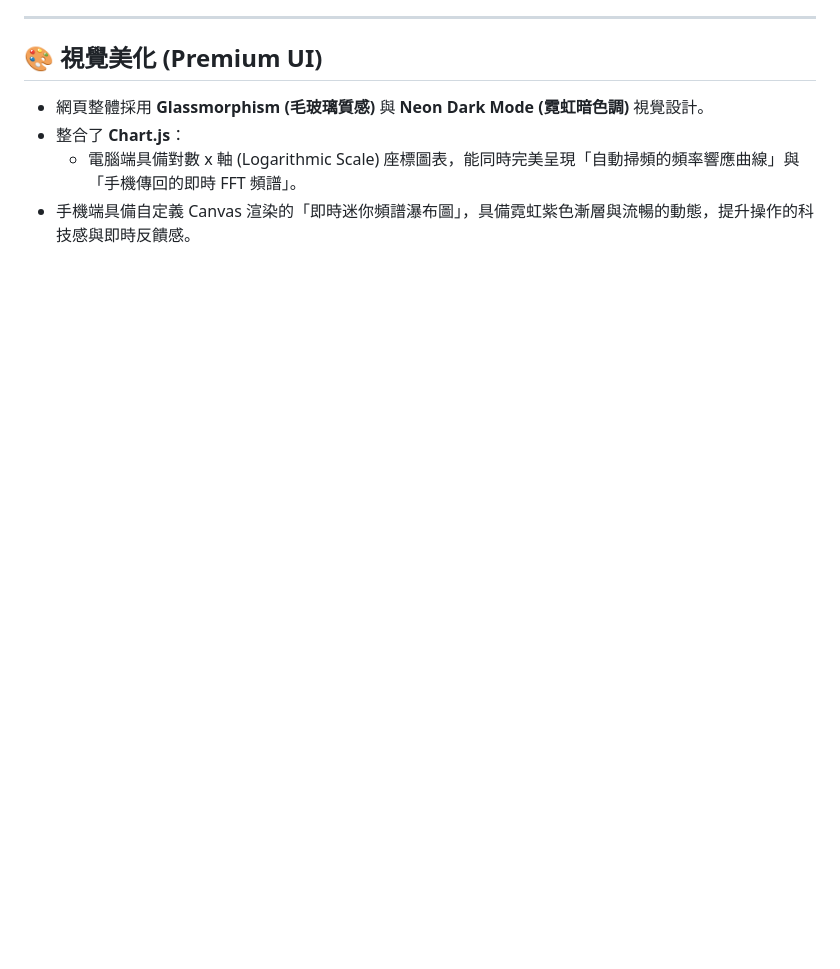
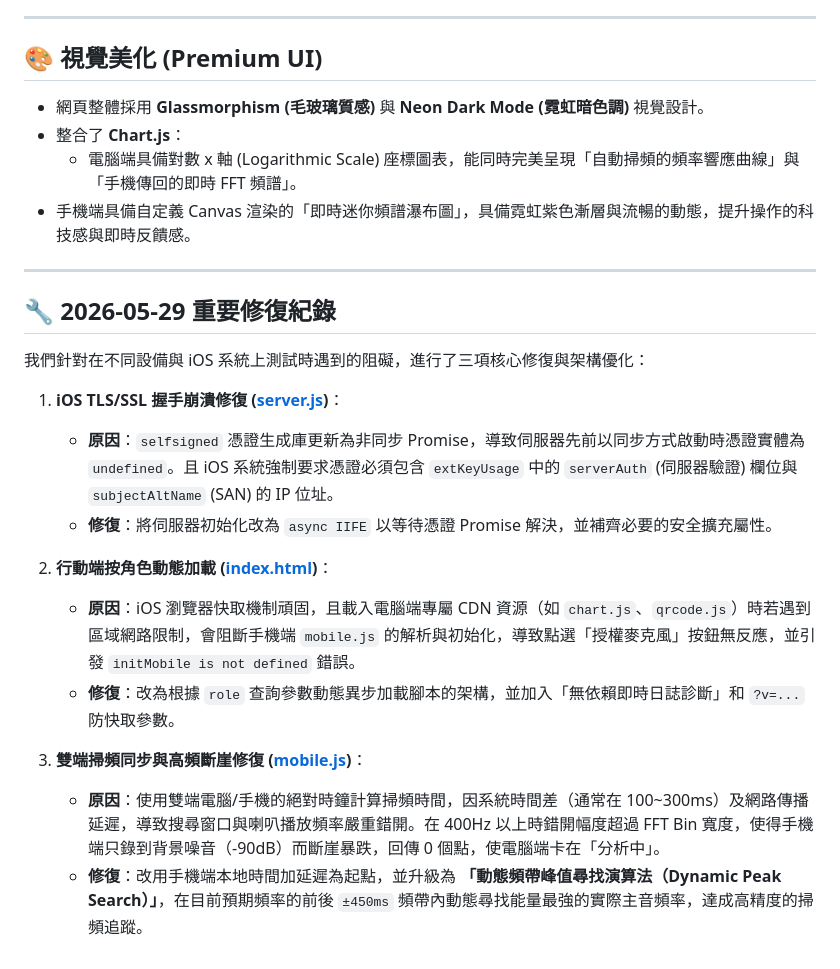
Before and after one commit to sdyy/SpeakerTester, a Markdown page: walkthrough.md, the part around the change. GitHub-like rendering; blank space fills up the shorter version.

Commit message:
docs: update walkthrough.md with today's technical fixes

```diff
--- a/walkthrough.md
+++ b/walkthrough.md
@@ -56,3 +56,21 @@
 - 整合了 **Chart.js**：
   - 電腦端具備對數 x 軸 (Logarithmic Scale) 座標圖表，能同時完美呈現「自動掃頻的頻率響應曲線」與「手機傳回的即時 FFT 頻譜」。
 - 手機端具備自定義 Canvas 渲染的「即時迷你頻譜瀑布圖」，具備霓虹紫色漸層與流暢的動態，提升操作的科技感與即時反饋感。
+
+---
+
+## 🔧 2026-05-29 重要修復紀錄
+
+我們針對在不同設備與 iOS 系統上測試時遇到的阻礙，進行了三項核心修復與架構優化：
+
+1. **iOS TLS/SSL 握手崩潰修復 ([server.js](file:///C:/Users/sdyyh/Documents/antigravity/vibrant-rutherford/server.js))**：
+   - **原因**：`selfsigned` 憑證生成庫更新為非同步 Promise，導致伺服器先前以同步方式啟動時憑證實體為 `undefined`。且 iOS 系統強制要求憑證必須包含 `extKeyUsage` 中的 `serverAuth` (伺服器驗證) 欄位與 `subjectAltName` (SAN) 的 IP 位址。
+   - **修復**：將伺服器初始化改為 `async IIFE` 以等待憑證 Promise 解決，並補齊必要的安全擴充屬性。
+
+2. **行動端按角色動態加載 ([index.html](file:///C:/Users/sdyyh/Documents/antigravity/vibrant-rutherford/public/index.html))**：
+   - **原因**：iOS 瀏覽器快取機制頑固，且載入電腦端專屬 CDN 資源（如 `chart.js`、`qrcode.js`）時若遇到區域網路限制，會阻斷手機端 `mobile.js` 的解析與初始化，導致點選「授權麥克風」按鈕無反應，並引發 `initMobile is not defined` 錯誤。
+   - **修復**：改為根據 `role` 查詢參數動態異步加載腳本的架構，並加入「無依賴即時日誌診斷」和 `?v=...` 防快取參數。
+
+3. **雙端掃頻同步與高頻斷崖修復 ([mobile.js](file:///C:/Users/sdyyh/Documents/antigravity/vibrant-rutherford/public/js/mobile.js))**：
+   - **原因**：使用雙端電腦/手機的絕對時鐘計算掃頻時間，因系統時間差（通常在 100~300ms）及網路傳播延遲，導致搜尋窗口與喇叭播放頻率嚴重錯開。在 400Hz 以上時錯開幅度超過 FFT Bin 寬度，使得手機端只錄到背景噪音（-90dB）而斷崖暴跌，回傳 0 個點，使電腦端卡在「分析中」。
+   - **修復**：改用手機端本地時間加延遲為起點，並升級為 **「動態頻帶峰值尋找演算法（Dynamic Peak Search）」**，在目前預期頻率的前後 `±450ms` 頻帶內動態尋找能量最強的實際主音頻率，達成高精度的掃頻追蹤。
```
